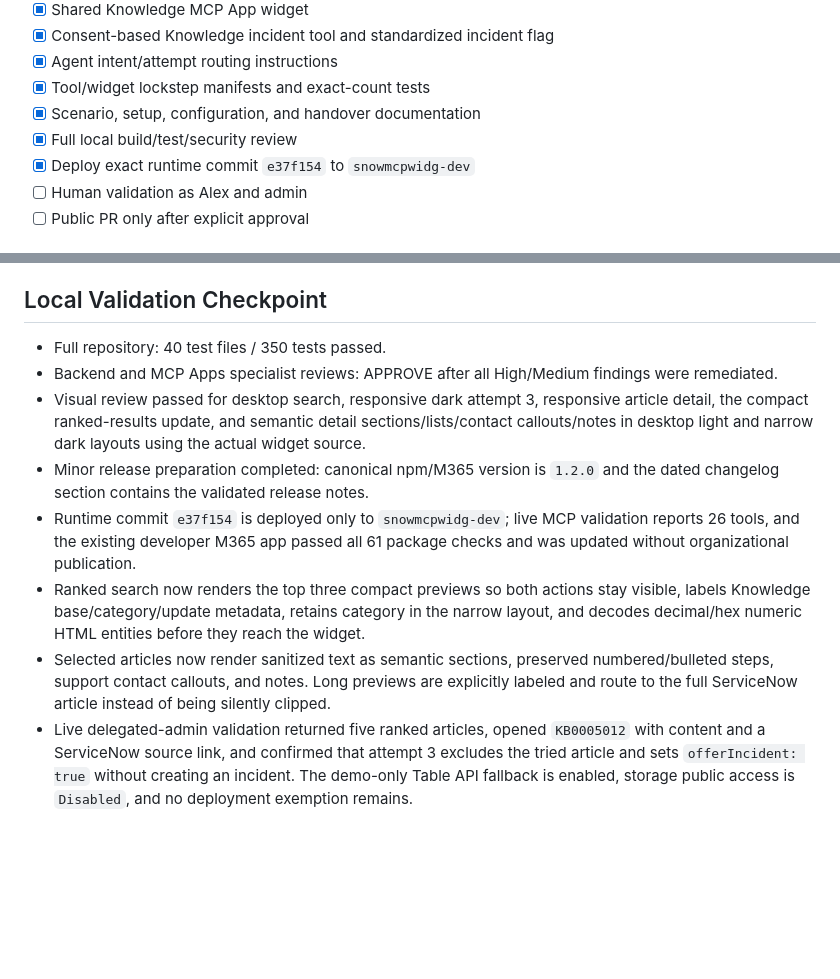
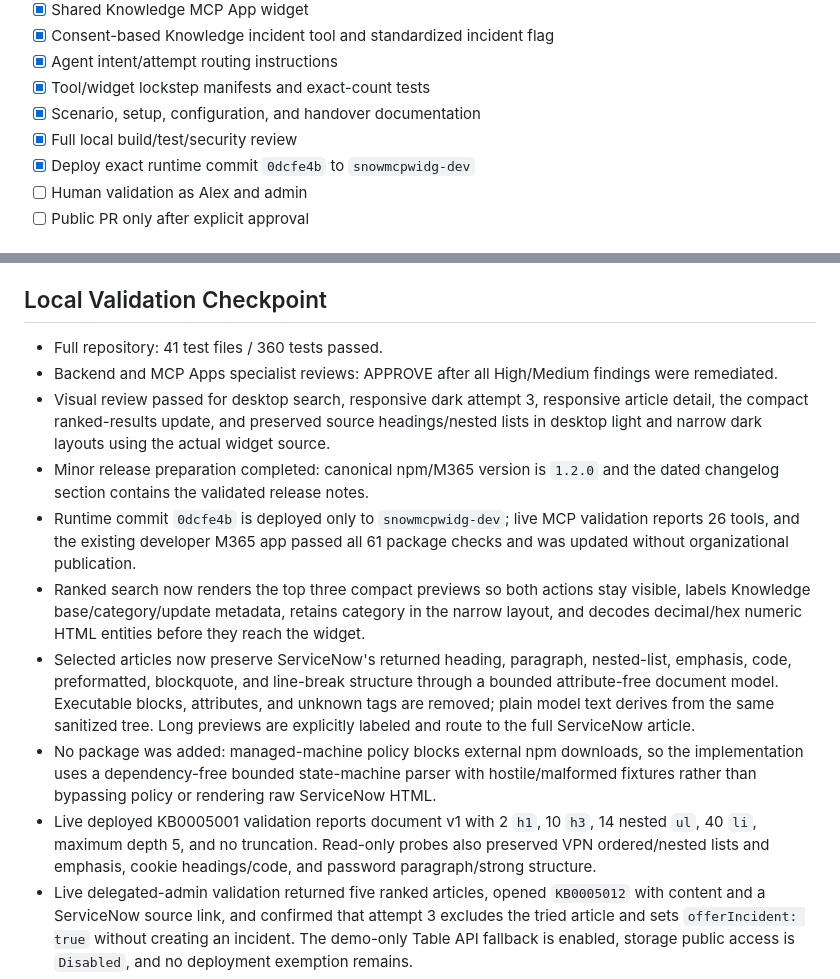
Before and after one commit to pavecer/servicenow-mcp-apps-copilot, a Markdown page: docs/KNOWLEDGE_RETRIEVAL_PLAN.md, 2 parts joined by grey strips. Rendered like a GitHub page; blank space fills up the shorter version.

Commit message:
Record structured Knowledge deployment

```diff
--- a/docs/KNOWLEDGE_RETRIEVAL_PLAN.md
+++ b/docs/KNOWLEDGE_RETRIEVAL_PLAN.md
@@ -138,7 +138,7 @@ loading/error states, and shows no more than two bottom actions.
 - [x] Tool/widget lockstep manifests and exact-count tests
 - [x] Scenario, setup, configuration, and handover documentation
 - [x] Full local build/test/security review
-- [x] Deploy exact runtime commit `e37f154` to `snowmcpwidg-dev`
+- [x] Deploy exact runtime commit `0dcfe4b` to `snowmcpwidg-dev`
 - [ ] Human validation as Alex and admin
 - [ ] Public PR only after explicit approval
 
@@ -159,26 +159,36 @@ loading/error states, and shows no more than two bottom actions.
 
 ## Local Validation Checkpoint
 
-- Full repository: 40 test files / 350 tests passed.
+- Full repository: 41 test files / 360 tests passed.
 - Backend and MCP Apps specialist reviews: APPROVE after all High/Medium
    findings were remediated.
 - Visual review passed for desktop search, responsive dark attempt 3,
-   responsive article detail, the compact ranked-results update, and semantic
-   detail sections/lists/contact callouts/notes in desktop light and narrow dark
-   layouts using the actual widget source.
+   responsive article detail, the compact ranked-results update, and preserved
+   source headings/nested lists in desktop light and narrow dark layouts using
+   the actual widget source.
 - Minor release preparation completed: canonical npm/M365 version is `1.2.0`
    and the dated changelog section contains the validated release notes.
-- Runtime commit `e37f154` is deployed only to `snowmcpwidg-dev`; live MCP
+- Runtime commit `0dcfe4b` is deployed only to `snowmcpwidg-dev`; live MCP
    validation reports 26 tools, and the existing developer M365 app passed all
    61 package checks and was updated without organizational publication.
 - Ranked search now renders the top three compact previews so both actions stay
    visible, labels Knowledge base/category/update metadata, retains category in
    the narrow layout, and decodes decimal/hex numeric HTML entities before they
    reach the widget.
-- Selected articles now render sanitized text as semantic sections, preserved
-   numbered/bulleted steps, support contact callouts, and notes. Long previews
-   are explicitly labeled and route to the full ServiceNow article instead of
-   being silently clipped.
+- Selected articles now preserve ServiceNow's returned heading, paragraph,
+   nested-list, emphasis, code, preformatted, blockquote, and line-break
+   structure through a bounded attribute-free document model. Executable blocks,
+   attributes, and unknown tags are removed; plain model text derives from the
+   same sanitized tree. Long previews are explicitly labeled and route to the
+   full ServiceNow article.
+- No package was added: managed-machine policy blocks external npm downloads,
+   so the implementation uses a dependency-free bounded state-machine parser
+   with hostile/malformed fixtures rather than bypassing policy or rendering raw
+   ServiceNow HTML.
+- Live deployed KB0005001 validation reports document v1 with 2 `h1`, 10 `h3`,
+   14 nested `ul`, 40 `li`, maximum depth 5, and no truncation. Read-only probes
+   also preserved VPN ordered/nested lists and emphasis, cookie headings/code,
+   and password paragraph/strong structure.
 - Live delegated-admin validation returned five ranked articles, opened
    `KB0005012` with content and a ServiceNow source link, and confirmed that
    attempt 3 excludes the tried article and sets `offerIncident: true` without
```
Also changed, not shown: docs/REPO_STATE.md (+15 -8 lines).
